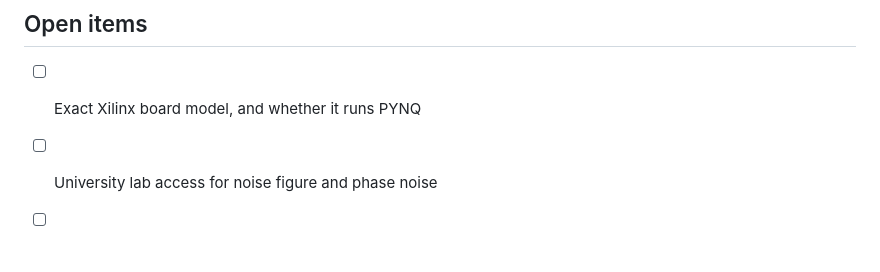
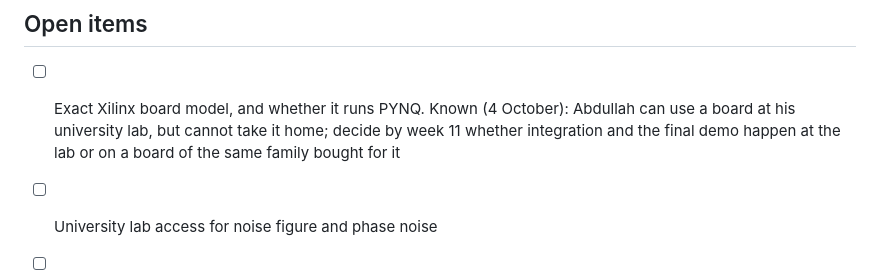
Before and after one commit to TarikAlHadethi/upchirp, a Markdown page: docs/progress.md, the part around the change. Drawn GitHub-style; blank space fills up the shorter version.

Commit message:
FPGA board: university lab board, stays there; decide by week 11 on integration

```diff
--- a/docs/progress.md
+++ b/docs/progress.md
@@ -36,7 +36,7 @@ Update this file at the end of every working session.
 
 ## Open items
 
-- [ ] Exact Xilinx board model, and whether it runs PYNQ
+- [ ] Exact Xilinx board model, and whether it runs PYNQ. Known (4 October): Abdullah can use a board at his university lab, but cannot take it home; decide by week 11 whether integration and the final demo happen at the lab or on a board of the same family bought for it
 - [ ] University lab access for noise figure and phase noise
 - [ ] AWS account and budget alarm
 - [x] Repo home: github.com/TarikAlHadethi/upchirp (public)
```
